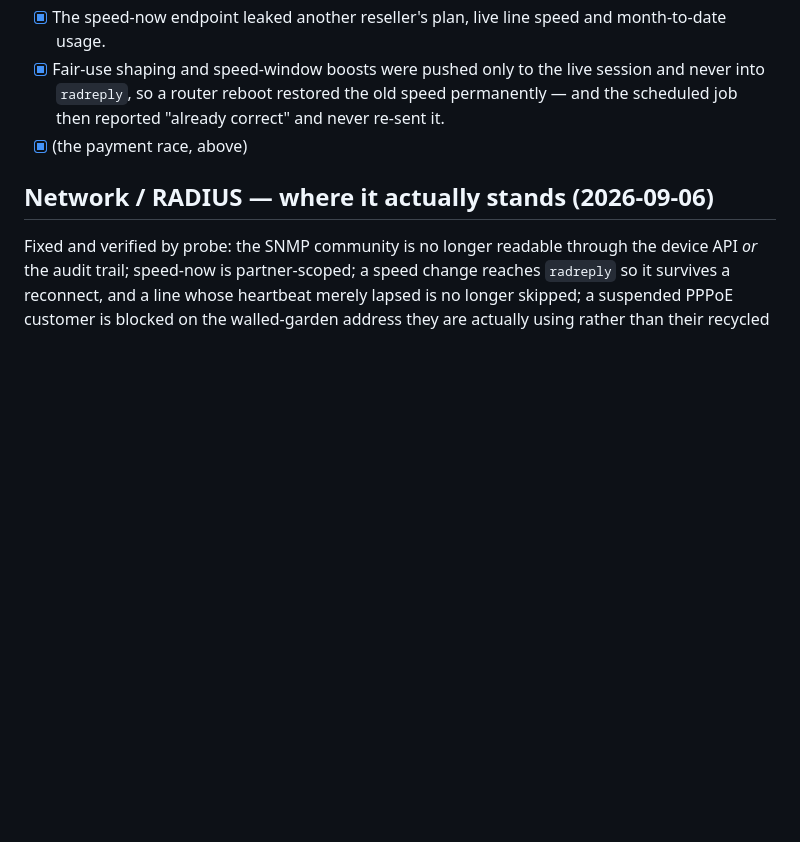
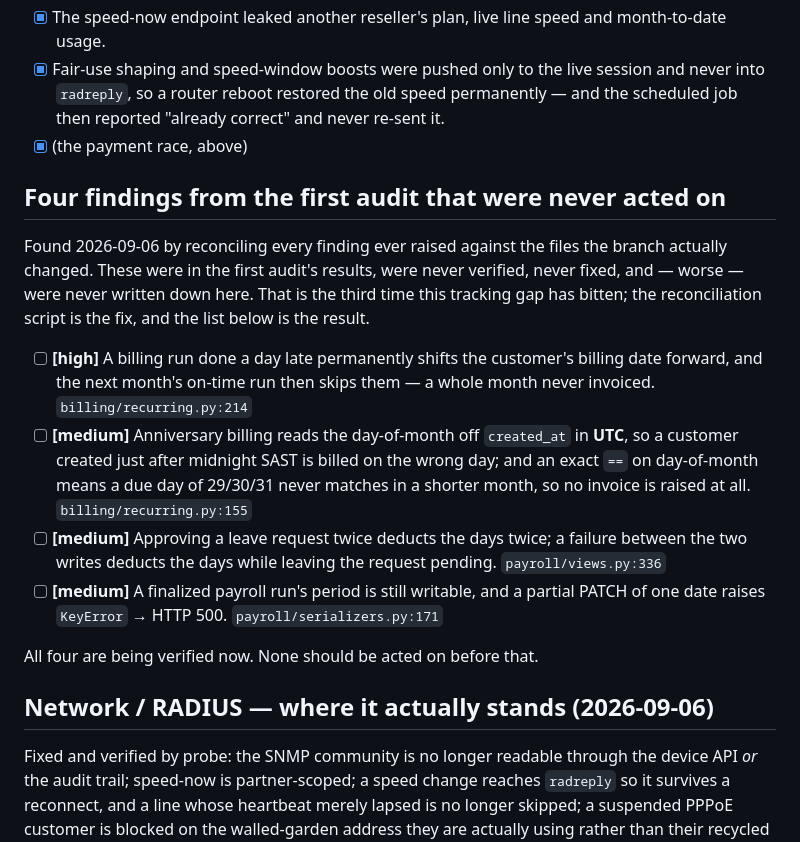
Before and after one commit to Rudolph-1979/skybre-isp-platform, a Markdown page: OUTSTANDING.md, the part around the change. GitHub-like rendering; blank space fills up the shorter version.

Commit message:
Record four first-audit findings that were never acted on
Found by reconciling every finding ever raised against the files this
branch actually changed -- the same check that earlier recovered the
block-list and monitoring-prefetch bugs. One is high: a late billing run
shifts the customer's billing date forward and the next on-time run then
skips them, so a month is never invoiced.

Third time this tracking gap has bitten. The reconciliation is the fix.

Co-Authored-By: Claude Opus 5 <noreply@anthropic.com>

```diff
--- a/OUTSTANDING.md
+++ b/OUTSTANDING.md
@@ -106,6 +106,31 @@ all five turned out to be real:
   correct" and never re-sent it.
 - [x] (the payment race, above)
 
+## Four findings from the first audit that were never acted on
+
+Found 2026-09-06 by reconciling every finding ever raised against the files
+the branch actually changed. These were in the first audit's results, were
+never verified, never fixed, and — worse — were never written down here.
+That is the third time this tracking gap has bitten; the reconciliation
+script is the fix, and the list below is the result.
+
+- [ ] **[high]** A billing run done a day late permanently shifts the
+  customer's billing date forward, and the next month's on-time run then
+  skips them — a whole month never invoiced. `billing/recurring.py:214`
+- [ ] **[medium]** Anniversary billing reads the day-of-month off
+  `created_at` in **UTC**, so a customer created just after midnight SAST
+  is billed on the wrong day; and an exact `==` on day-of-month means a due
+  day of 29/30/31 never matches in a shorter month, so no invoice is raised
+  at all. `billing/recurring.py:155`
+- [ ] **[medium]** Approving a leave request twice deducts the days twice;
+  a failure between the two writes deducts the days while leaving the
+  request pending. `payroll/views.py:336`
+- [ ] **[medium]** A finalized payroll run's period is still writable, and
+  a partial PATCH of one date raises `KeyError` → HTTP 500.
+  `payroll/serializers.py:171`
+
+All four are being verified now. None should be acted on before that.
+
 ## Network / RADIUS — where it actually stands (2026-09-06)
 
 Fixed and verified by probe: the SNMP community is no longer readable
```
